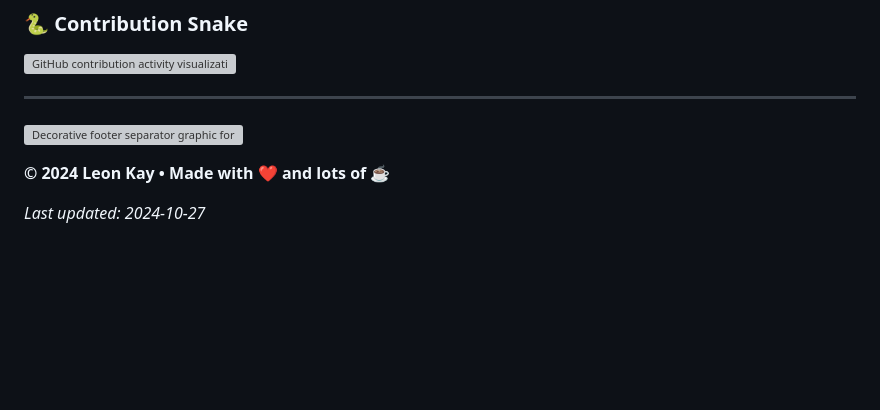
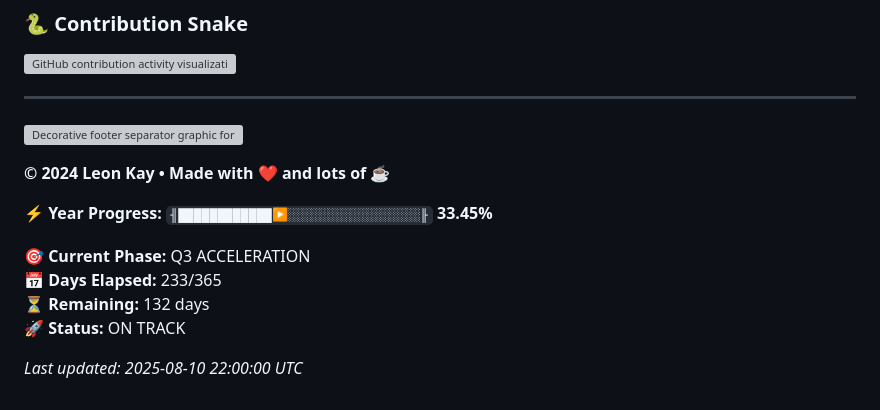
Before and after one commit to leon-kay/leon-kay, a Markdown page: README.md, the part around the change printed below. GitHub-like rendering; blank space fills up the shorter version; grey boxes are pictures that could not be loaded.

```diff
--- a/README.md
+++ b/README.md
@@ -95,4 +95,11 @@
 
 **© 2024 Leon Kay • Made with ❤️ and lots of ☕**
 
-*Last updated: 2024-10-27*
+**⚡ Year Progress:** `╢████████████▶░░░░░░░░░░░░░░░░░╟` **33.45%**
+
+🎯 **Current Phase:** Q3 ACCELERATION
+📅 **Days Elapsed:** 233/365
+⏳ **Remaining:** 132 days
+🚀 **Status:** ON TRACK
+
+*Last updated: 2025-08-10 22:00:00 UTC*
```
Also changed, not shown: other parts of README.md (+3 -3 lines).
